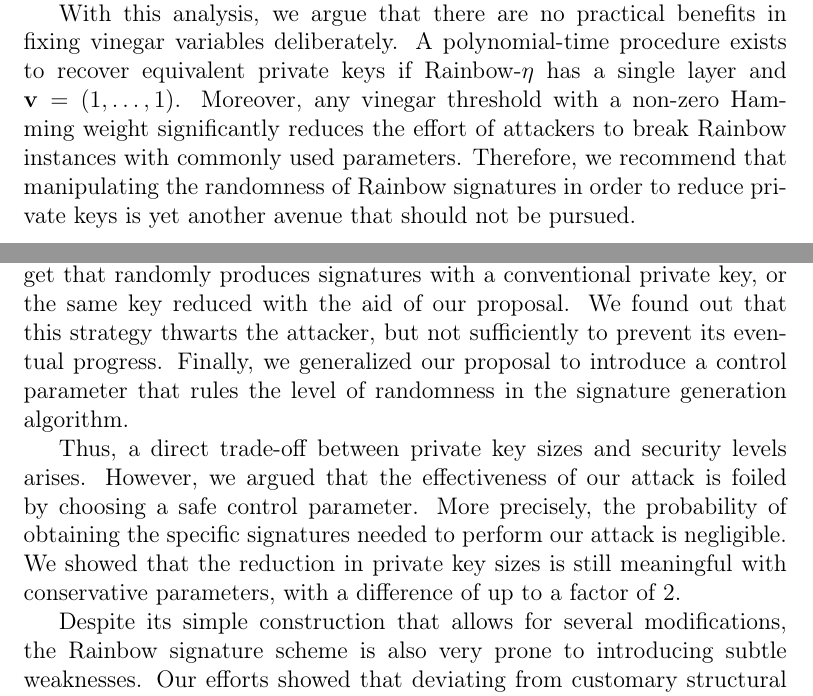
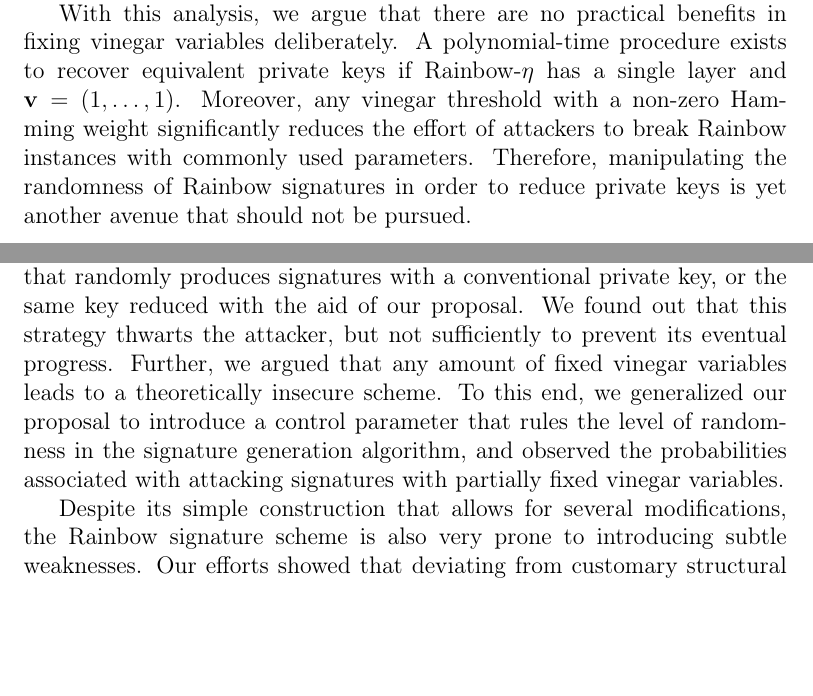
Before and after one commit to zambonin/msc, a LaTeX thesis (main.tex): two parts of pages 69 and 71 of 84, joined at a grey line, cut so that both start at the same text, the shorter picture padded with empty space. Compiled offline with pdfLaTeX.

Commit message:
overleaf_to_git: update main.tex from r17526 to r17539

```diff
--- a/main.tex
+++ b/main.tex
@@ -1576,7 +1576,7 @@ or roughly three in four hundred thousand private keys are reliable targets for
 
 If $u = 1$, i.e. the scheme is a UOV instance, fixed vinegar variables have a slightly reduced effect on the complexity of related attacks. This is due to the nature of the scheme, which needs an increased number of equations and variables to achieve the same level of security when compared to Rainbow. However, the UOV scheme is even less practical than Rainbow due to its larger key and signature sizes. Instead of fixing a small number of vinegar variables to slightly reduce the private key, a user can opt for a different parameter set, or simply use Rainbow without such modifications.
 
-With this analysis, we argue that there are no practical benefits in fixing vinegar variables deliberately. A polynomial-time procedure exists to recover equivalent private keys if Rainbow-$\eta$ has a single layer and $\mathbf{v} = (1, \dots, 1)$. Moreover, any vinegar threshold with a non-zero Hamming weight significantly reduces the effort of attackers to break Rainbow instances with commonly used parameters. Therefore, we recommend that manipulating the randomness of Rainbow signatures in order to reduce private keys is yet another avenue that should not be pursued.
+With this analysis, we argue that there are no practical benefits in fixing vinegar variables deliberately. A polynomial-time procedure exists to recover equivalent private keys if Rainbow-$\eta$ has a single layer and $\mathbf{v} = (1, \dots, 1)$. Moreover, any vinegar threshold with a non-zero Hamming weight significantly reduces the effort of attackers to break Rainbow instances with commonly used parameters. Therefore, manipulating the randomness of Rainbow signatures in order to reduce private keys is yet another avenue that should not be pursued.
 
 \chapter{Conclusion}\label{ch:conc}
 
@@ -1588,9 +1588,7 @@ We argued that signatures produced with our scheme are statistically unrecogniza
 
 The security analysis performed to assert the safety of using our proposal was carried out considering that there were no changes in parameters, thus maintaining the high complexity of known attacks. However, we identified a flaw in our proposal that allows an attacker to efficiently recover an equivalent key by collecting a small number of signatures. We showed how to perform a key recovery attack akin to the method of Kipnis--Shamir to find equivalent keys.
 
-We analyzed the effort needed to collect signatures from an active target that randomly produces signatures with a conventional private key, or the same key reduced with the aid of our proposal. We found out that this strategy thwarts the attacker, but not sufficiently to prevent its eventual progress. Finally, we generalized our proposal to introduce a control parameter that rules the level of randomness in the signature generation algorithm.
-
-Thus, a direct trade-off between private key sizes and security levels arises. However, we argued that the effectiveness of our attack is foiled by choosing a safe control parameter. More precisely, the probability of obtaining the specific signatures needed to perform our attack is negligible. We showed that the reduction in private key sizes is still meaningful with conservative parameters, with a difference of up to a factor of 2.
+We analyzed the effort needed to collect signatures from an active target that randomly produces signatures with a conventional private key, or the same key reduced with the aid of our proposal. We found out that this strategy thwarts the attacker, but not sufficiently to prevent its eventual progress. Further, we argued that any amount of fixed vinegar variables leads to a theoretically insecure scheme. To this end, we generalized our proposal to introduce a control parameter that rules the level of randomness in the signature generation algorithm, and observed the probabilities associated with attacking signatures with partially fixed vinegar variables.
 
 Despite its simple construction that allows for several modifications, the Rainbow signature scheme is also very prone to introducing subtle weaknesses. Our efforts showed that deviating from customary structural changes to the private key still leads to an insecure scheme. Thus, we restate the importance of rigorously scrutinizing a cryptographic system. Nonetheless, we attempted to provide a comprehensive explanation of our work, hoping that it is beneficial for the community. Further, we have identified several topics to extend our research.
 
```
Also changed, not shown: main.tex (4 more changed lines).
